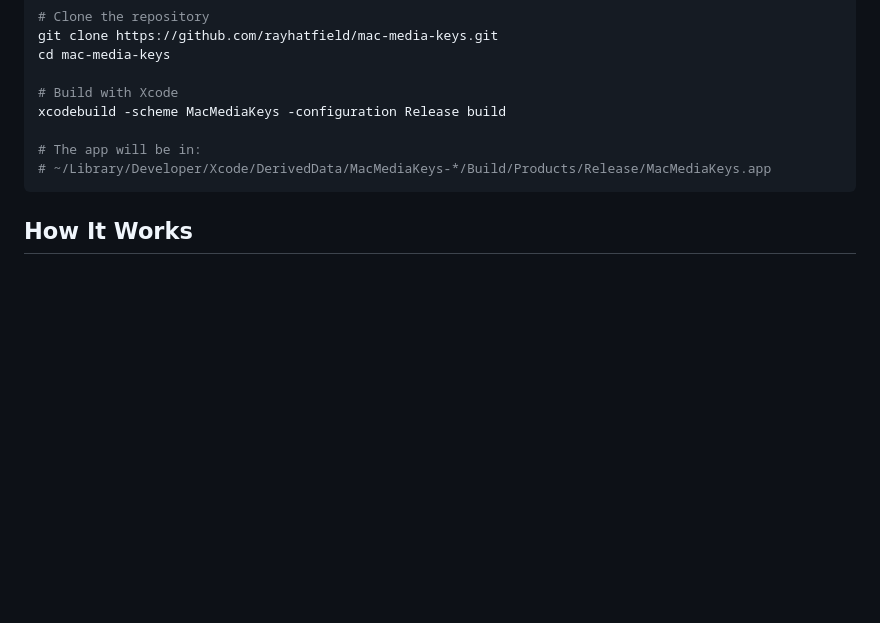
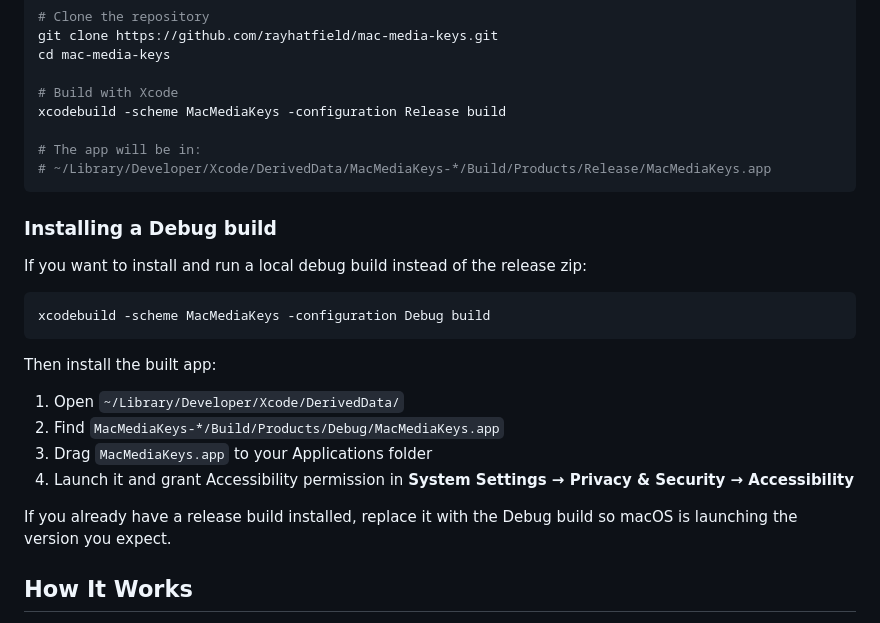
Before and after one commit to rayhatfield/mac-media-keys, a Markdown page: README.md, the part around the change. GitHub-like rendering; blank space fills up the shorter version.

Commit message:
docs: add Debug build installation steps

````diff
--- a/README.md
+++ b/README.md
@@ -64,6 +64,23 @@ xcodebuild -scheme MacMediaKeys -configuration Release build
 # ~/Library/Developer/Xcode/DerivedData/MacMediaKeys-*/Build/Products/Release/MacMediaKeys.app
 ```
 
+### Installing a Debug build
+
+If you want to install and run a local debug build instead of the release zip:
+
+```bash
+xcodebuild -scheme MacMediaKeys -configuration Debug build
+```
+
+Then install the built app:
+
+1. Open `~/Library/Developer/Xcode/DerivedData/`
+2. Find `MacMediaKeys-*/Build/Products/Debug/MacMediaKeys.app`
+3. Drag `MacMediaKeys.app` to your Applications folder
+4. Launch it and grant Accessibility permission in **System Settings → Privacy & Security → Accessibility**
+
+If you already have a release build installed, replace it with the Debug build so macOS is launching the version you expect.
+
 ## How It Works
 
 The app uses `CGEventTap` to intercept system-defined media key events before they reach other applications. When a media key is pressed, the app sends the corresponding command to your selected media player via AppleScript (for supported apps) or direct keystroke injection (for other apps).
````
